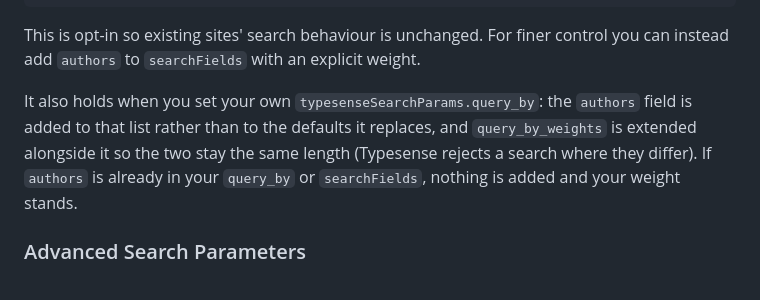
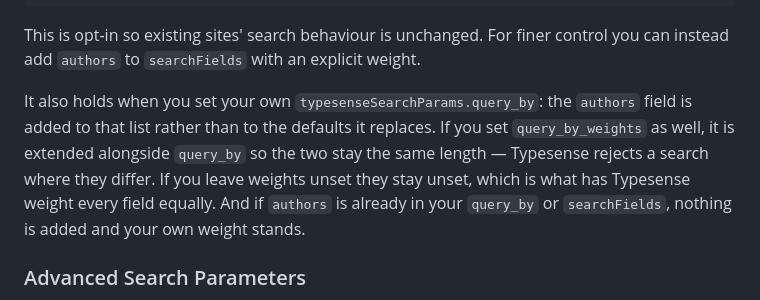
Before and after one commit to magicpages/ghost-typesense, a Markdown page: packages/search-ui/README.md, the part around the change. Rendered like a GitHub page.

Commit message:
docs(search-ui): say when query_by_weights is extended, and when it is left alone
Review follow-up on PR #75.

The sentence read as though the weights list is always extended alongside
`query_by`. It is not: `addQueryField` touches it only when the host configured
weights in the first place, because Typesense weights every field equally when
the list is absent and a partial list would be worse than none. The branch's own
test asserts exactly that, so the prose was the part that was wrong.

```diff
--- a/packages/search-ui/README.md
+++ b/packages/search-ui/README.md
@@ -201,7 +201,7 @@ window.__MP_SEARCH_CONFIG__ = {
 
 This is opt-in so existing sites' search behaviour is unchanged. For finer control you can instead add `authors` to `searchFields` with an explicit weight.
 
-It also holds when you set your own `typesenseSearchParams.query_by`: the `authors` field is added to that list rather than to the defaults it replaces, and `query_by_weights` is extended alongside it so the two stay the same length (Typesense rejects a search where they differ). If `authors` is already in your `query_by` or `searchFields`, nothing is added and your weight stands.
+It also holds when you set your own `typesenseSearchParams.query_by`: the `authors` field is added to that list rather than to the defaults it replaces. If you set `query_by_weights` as well, it is extended alongside `query_by` so the two stay the same length — Typesense rejects a search where they differ. If you leave weights unset they stay unset, which is what has Typesense weight every field equally. And if `authors` is already in your `query_by` or `searchFields`, nothing is added and your own weight stands.
 
 ### Advanced Search Parameters
 
```
